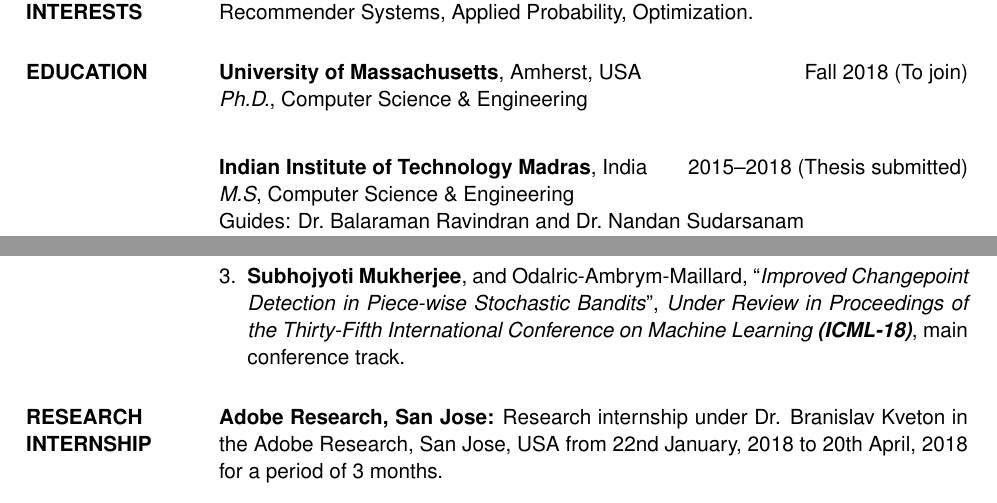
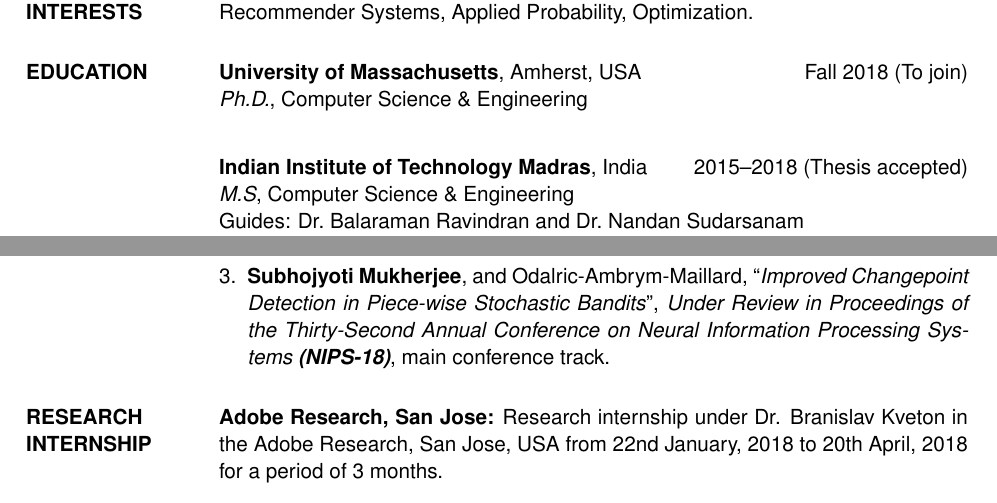
Before and after one commit to Subhojyoti/CV, a LaTeX CV (subho_cv.tex): two parts of page 1 of 4, joined at a grey line, cut so that both start at the same text. Compiled offline with pdfLaTeX.

Commit message:
Latest on 1/5/2018

```diff
--- a/subho_cv.tex
+++ b/subho_cv.tex
@@ -95,7 +95,7 @@
 \textbf{University of Massachusetts}, Amherst, USA \hfill Fall 2018 (To join)\\
 {\sl Ph.D.}, Computer Science \& Engineering\\
 \\[0.25cm]
-\textbf{Indian Institute of Technology Madras}, India\hfill 2015--2018 (Thesis submitted)\\
+\textbf{Indian Institute of Technology Madras}, India\hfill 2015--2018 (Thesis accepted)\\
 {\sl M.S}, Computer Science \& Engineering
 \\Guides: Dr.~Balaraman Ravindran and Dr.~Nandan Sudarsanam\\CGPA: 8.4/10
 \\[0.25cm]
@@ -107,7 +107,7 @@
 %\item Subhojyoti Mukherjee, L.A.~Prashanth, Nandan Sudarsanam, and Balaraman Ravindran, ``\textit{UCB with improved exploration and clustering},'' under review in ICML 2017.
 \item \textbf{Subhojyoti Mukherjee}, K.P.~Naveen, Nandan Sudarsanam, and Balaraman Ravindran, ``\textit{Thresholding Bandits with Augmented UCB}'', \textit{Proceedings of the Twenty-Sixth International Joint Conference on Artificial Intelligence \textbf{(IJCAI-17)}}, main conference track.
 \item \textbf{Subhojyoti Mukherjee}, K.P.~Naveen, Nandan Sudarsanam, and Balaraman Ravindran, ``\textit{Efficient UCBV: An Almost Optimal Algorithm using Variance Estimates}'', \textit{Proceedings of the Thirty-Second Association for the Advancement of Artificial Intelligence \textbf{(AAAI-18)}}, main conference track. Accepted for oral presentation.
-\item \textbf{Subhojyoti Mukherjee}, and Odalric-Ambrym-Maillard, ``\textit{Improved Changepoint Detection in Piece-wise Stochastic Bandits}'', \textit{Under Review in Proceedings of the Thirty-Fifth International  Conference on Machine Learning \textbf{(ICML-18)}}, main conference track.
+\item \textbf{Subhojyoti Mukherjee}, and Odalric-Ambrym-Maillard, ``\textit{Improved Changepoint Detection in Piece-wise Stochastic Bandits}'', \textit{Under Review in Proceedings of the Thirty-Second Annual Conference on Neural Information Processing Systems  \textbf{(NIPS-18)}}, main conference track.
 \end{enumerate}
 
 %---------------------------------------------------------------------------
```
Also changed, not shown: subho_cv.pdf, 2 other files.
